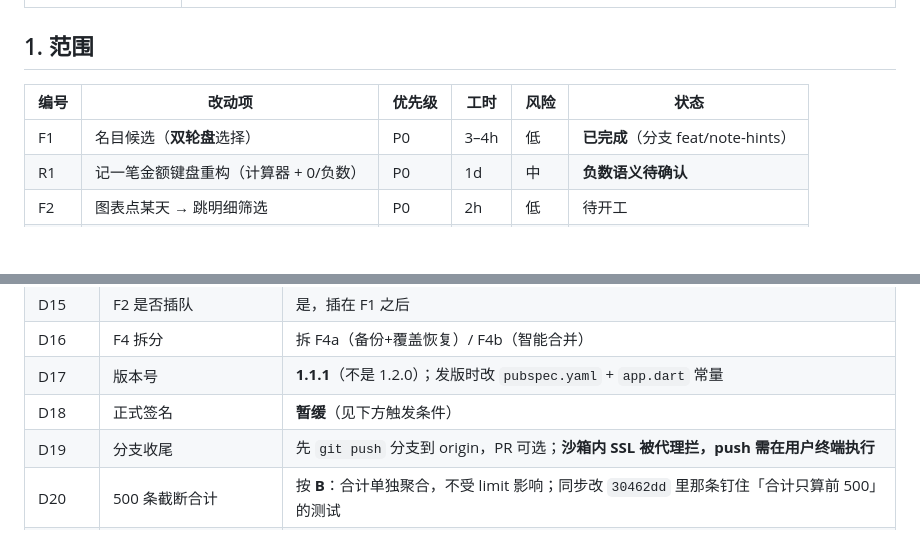
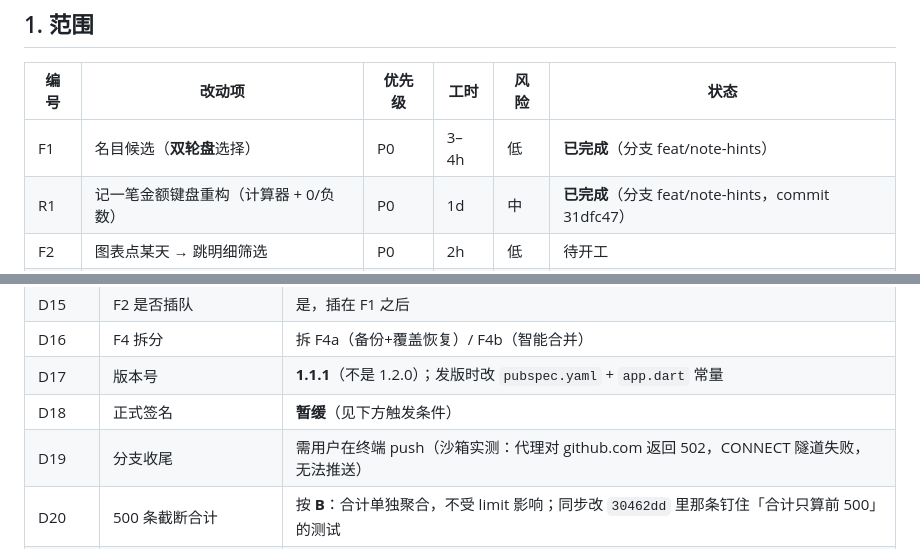
Before and after one commit to LanMao-213/heita-ledger, a Markdown page: docs/功能对齐-改动清单.md, 2 parts joined by grey strips. GitHub-like rendering; blank space fills up the shorter version.

Commit message:
docs: 标记 R1 完成与 D19 的推送限制

```diff
--- a/docs/功能对齐-改动清单.md
+++ b/docs/功能对齐-改动清单.md
@@ -16,7 +16,7 @@
 | 编号 | 改动项 | 优先级 | 工时 | 风险 | 状态 |
 |---|---|---|---|---|---|
 | F1 | 名目候选（**双轮盘**选择） | P0 | 3–4h | 低 | **已完成**（分支 feat/note-hints） |
-| R1 | 记一笔金额键盘重构（计算器 + 0/负数） | P0 | 1d | 中 | **负数语义待确认** |
+| R1 | 记一笔金额键盘重构（计算器 + 0/负数） | P0 | 1d | 中 | **已完成**（分支 feat/note-hints，commit 31dfc47） |
 | F2 | 图表点某天 → 跳明细筛选 | P0 | 2h | 低 | 待开工 |
 | F4a | 全量备份 + 覆盖式恢复 | P0 | 1d | 中高 | 待开工（先做，能救命） |
 | F5 | 发薪日周期归集 | P0 | 3–5d | 高 | 已确认要做；D13 读法待定 |
@@ -246,7 +246,7 @@ F2（2h）与任何人无依赖，可随时插队；建议插在 F1 之后当天
 | D16 | F4 拆分 | 拆 F4a（备份+覆盖恢复）/ F4b（智能合并） |
 | D17 | 版本号 | **1.1.1**（不是 1.2.0）；发版时改 `pubspec.yaml` + `app.dart` 常量 |
 | D18 | 正式签名 | **暂缓**（见下方触发条件） |
-| D19 | 分支收尾 | 先 `git push` 分支到 origin，PR 可选；**沙箱内 SSL 被代理拦，push 需在用户终端执行** |
+| D19 | 分支收尾 | 需用户在终端 push（沙箱实测：代理对 github.com 返回 502，CONNECT 隧道失败，无法推送） |
 | D20 | 500 条截断合计 | 按 **B**：合计单独聚合，不受 limit 影响；同步改 `30462dd` 里那条钉住「合计只算前 500」的测试 |
 | R1 | 金额键盘 | 立项；负数取 **甲**：金额可为负，表示一笔的**净额**（如代购 100、对方给 120 → 记支出 −20），不拆成两笔 |
 
```
